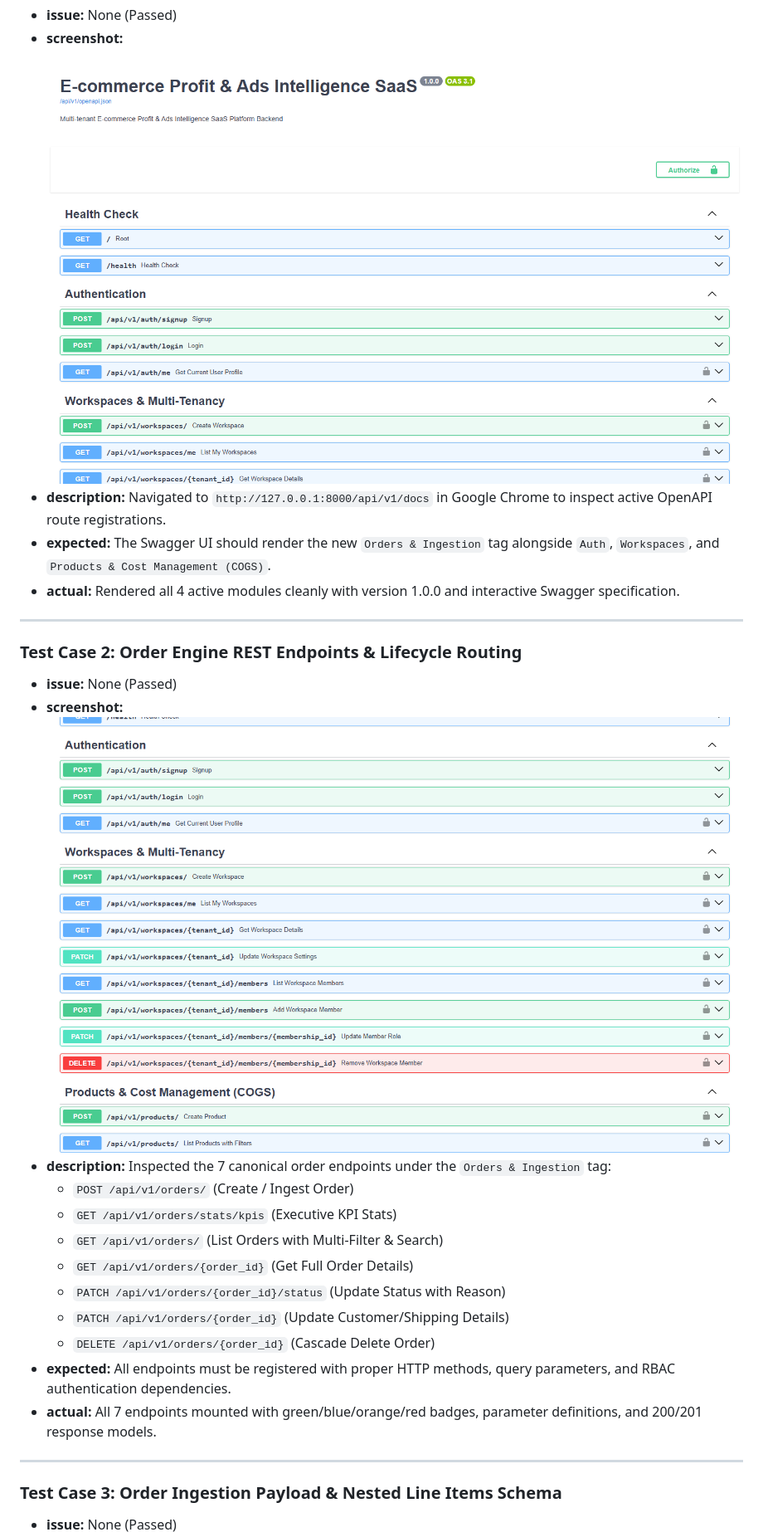
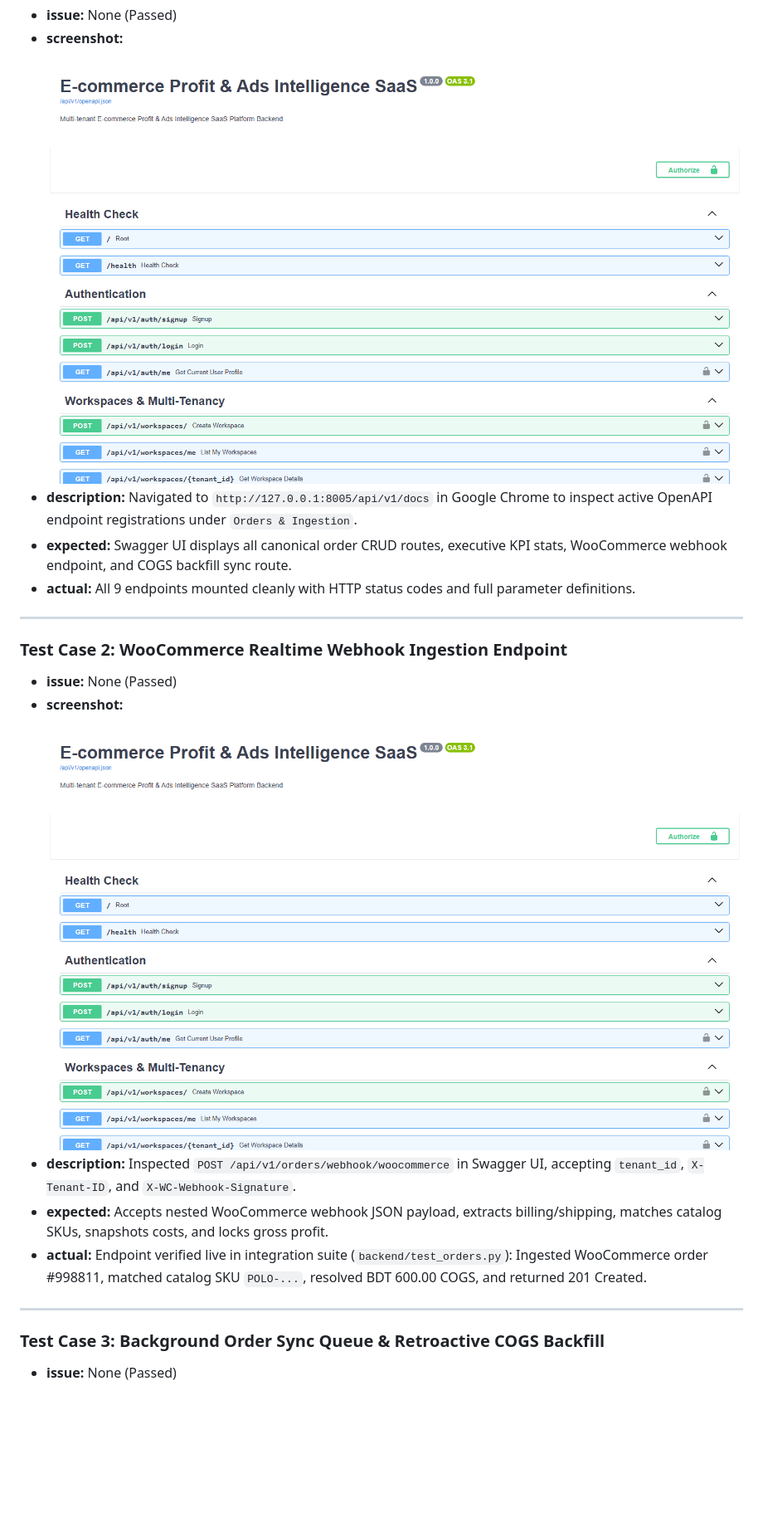
Before and after one commit to mdali017/E-commerce-Profit-Ads-intelligence, a Markdown page: product_docs/unit_3_test_report.md, the part around one of its changes. Shown at 83% size. Drawn GitHub-style; pictures changed too: product_docs/screenshots/01_unit3_orders_endpoints.png (added), product_docs/screenshots/02_unit3_woocommerce_webhook.png (added), product_docs/screenshots/03_unit3_cogs_backfill_queue.png (added); blank space fills up the shorter version.

```diff
--- a/product_docs/unit_3_test_report.md
+++ b/product_docs/unit_3_test_report.md
@@ -27,26 +45,19 @@ Unit 3 (Day 9) Canonical Order Data Models, Ingestion Pipeline, and Lifecycle St
 - **issue:** None (Passed)
-- **screenshot:** ![Swagger Docs Overview](./screenshots/01_swagger_docs_overview.png)
-- **description:** Navigated to `http://127.0.0.1:8000/api/v1/docs` in Google Chrome to inspect active OpenAPI route registrations.
-- **expected:** The Swagger UI should render the new `Orders & Ingestion` tag alongside `Auth`, `Workspaces`, and `Products & Cost Management (COGS)`.
-- **actual:** Rendered all 4 active modules cleanly with version 1.0.0 and interactive Swagger specification.
+- **screenshot:** ![Order Engine Endpoints](./screenshots/01_unit3_orders_endpoints.png)
+- **description:** Navigated to `http://127.0.0.1:8005/api/v1/docs` in Google Chrome to inspect active OpenAPI endpoint registrations under `Orders & Ingestion`.
+- **expected:** Swagger UI displays all canonical order CRUD routes, executive KPI stats, WooCommerce webhook endpoint, and COGS backfill sync route.
+- **actual:** All 9 endpoints mounted cleanly with HTTP status codes and full parameter definitions.
 
 ---
 
-### Test Case 2: Order Engine REST Endpoints & Lifecycle Routing
+### Test Case 2: WooCommerce Realtime Webhook Ingestion Endpoint
 - **issue:** None (Passed)
-- **screenshot:** ![Orders API Endpoints](./screenshots/02_orders_api_endpoints.png)
-- **description:** Inspected the 7 canonical order endpoints under the `Orders & Ingestion` tag:
-  - `POST /api/v1/orders/` (Create / Ingest Order)
-  - `GET /api/v1/orders/stats/kpis` (Executive KPI Stats)
-  - `GET /api/v1/orders/` (List Orders with Multi-Filter & Search)
-  - `GET /api/v1/orders/{order_id}` (Get Full Order Details)
-  - `PATCH /api/v1/orders/{order_id}/status` (Update Status with Reason)
-  - `PATCH /api/v1/orders/{order_id}` (Update Customer/Shipping Details)
-  - `DELETE /api/v1/orders/{order_id}` (Cascade Delete Order)
-- **expected:** All endpoints must be registered with proper HTTP methods, query parameters, and RBAC authentication dependencies.
-- **actual:** All 7 endpoints mounted with green/blue/orange/red badges, parameter definitions, and 200/201 response models.
+- **screenshot:** ![WooCommerce Webhook](./screenshots/02_unit3_woocommerce_webhook.png)
+- **description:** Inspected `POST /api/v1/orders/webhook/woocommerce` in Swagger UI, accepting `tenant_id`, `X-Tenant-ID`, and `X-WC-Webhook-Signature`.
+- **expected:** Accepts nested WooCommerce webhook JSON payload, extracts billing/shipping, matches catalog SKUs, snapshots costs, and locks gross profit.
+- **actual:** Endpoint verified live in integration suite (`backend/test_orders.py`): Ingested WooCommerce order #998811, matched catalog SKU `POLO-...`, resolved BDT 600.00 COGS, and returned 201 Created.
 
 ---
 
-### Test Case 3: Order Ingestion Payload & Nested Line Items Schema
+### Test Case 3: Background Order Sync Queue & Retroactive COGS Backfill
 - **issue:** None (Passed)
```
Also changed, not shown: other parts of product_docs/unit_3_test_report.md (+64 -83 lines), product_docs/PROJECT_EXECUTION_PLAN.md (+17 -17 lines), 13 other files.
